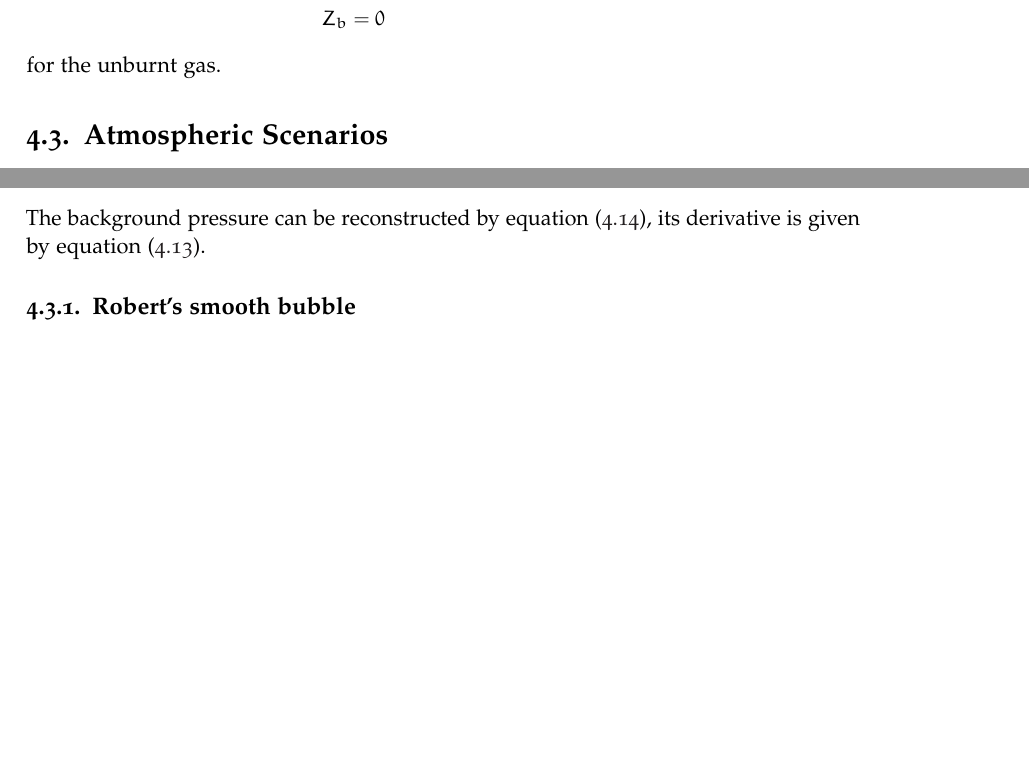
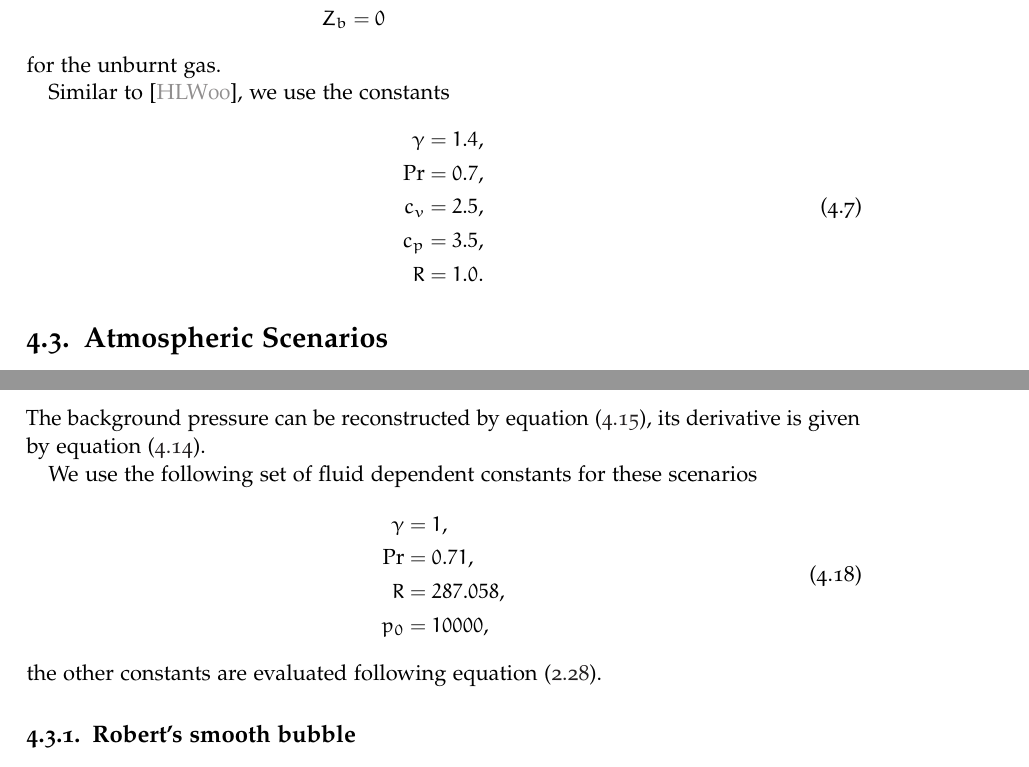
Before and after one commit to krenzland/cloudSuperComputing, a LaTeX thesis (writing/thesis/main.tex, which reads writing/thesis/chapters/scenarios.tex): two parts of pages 20 and 22 of 28, joined at a grey line, cut so that both start at the same text, the shorter picture padded with empty space. Compiled offline with pdfLaTeX.

Commit message:
Add constants for some scenarios.

```diff
--- a/writing/thesis/chapters/scenarios.tex
+++ b/writing/thesis/chapters/scenarios.tex
@@ -110,6 +110,16 @@ We use the initial conditions
 \end{align}
 for the unburnt gas.
 
+Similar to~\cite{helzel2000modified}, we use the constants
+\begin{align}
+  \begin{split}
+  \gamma &= 1.4, \\
+  \Pr &= 0.7, \\
+  c_v &= 2.5, \\
+  c_p &= 3.5, \\
+  R &= 1.0.
+  \end{split}
+\end{align}
 
 \section{Atmospheric Scenarios}
 The scenario is described in terms of potential temperature $\potT$
@@ -180,6 +190,17 @@ Concretely, we need to impose a viscous heat flux to ensure that the atmosphere
 \end{equation}
 The background pressure can be reconstructed by \cref{eq:hydrostatic-background-pressure}, its derivative is given by \cref{eq:hydrostatic-balance-potT}.
 
+We use the following set of fluid dependent constants for these scenarios
+\begin{align}
+  \begin{split}
+    \gamma &= 1, \\
+    \Pr &=  0.71, \\
+    R &= 287.058, \\
+    p_0 &= 10000,
+  \end{split}
+\end{align}
+the other constants are evaluated following \cref{eq:fluid-constants}.
+
 \subsection{Robert's smooth bubble}
 \cite{robert1993bubble}
 \subsection{Density current}
```
Also changed, not shown: writing/thesis/chapters/scenarios.tex (4 more changed lines).
